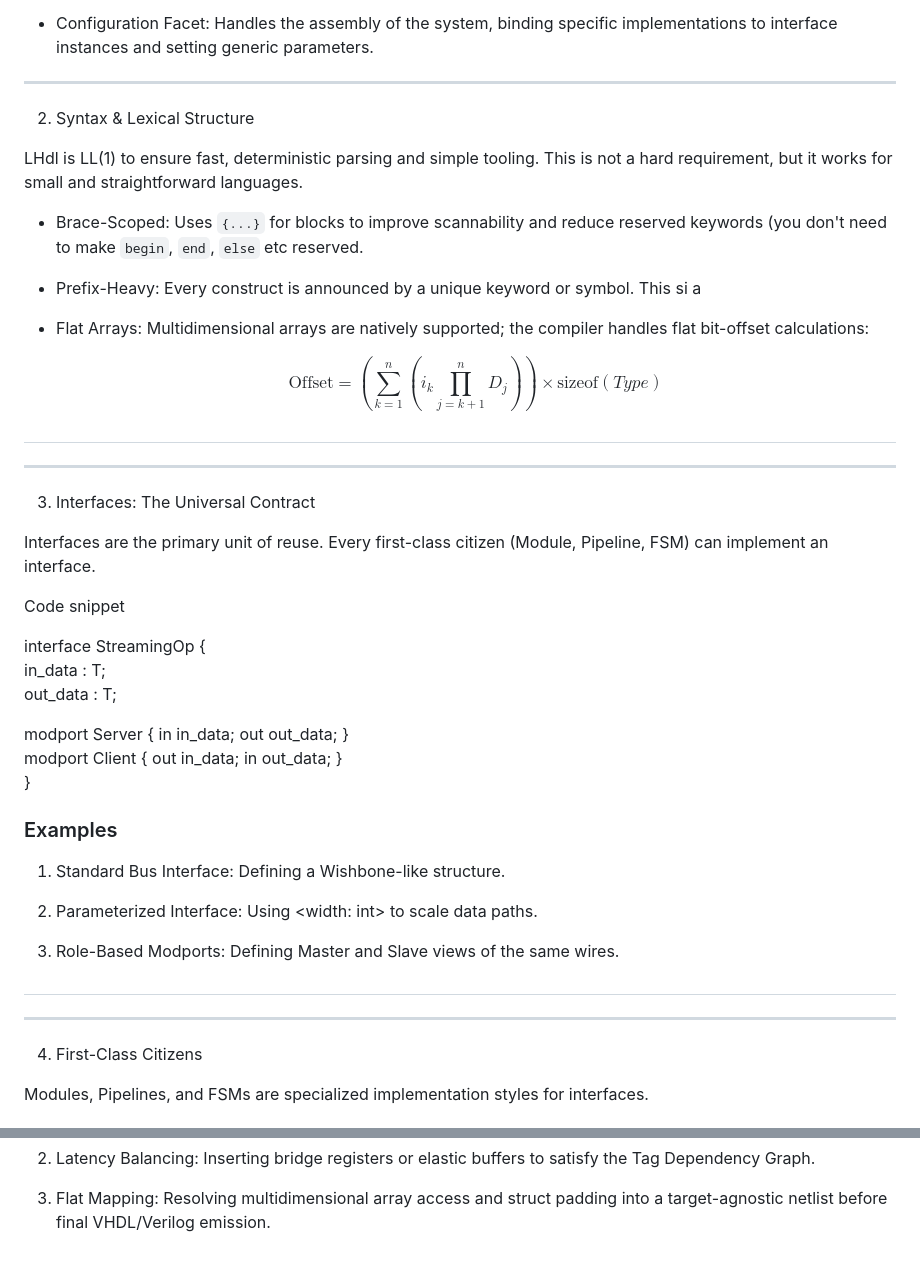
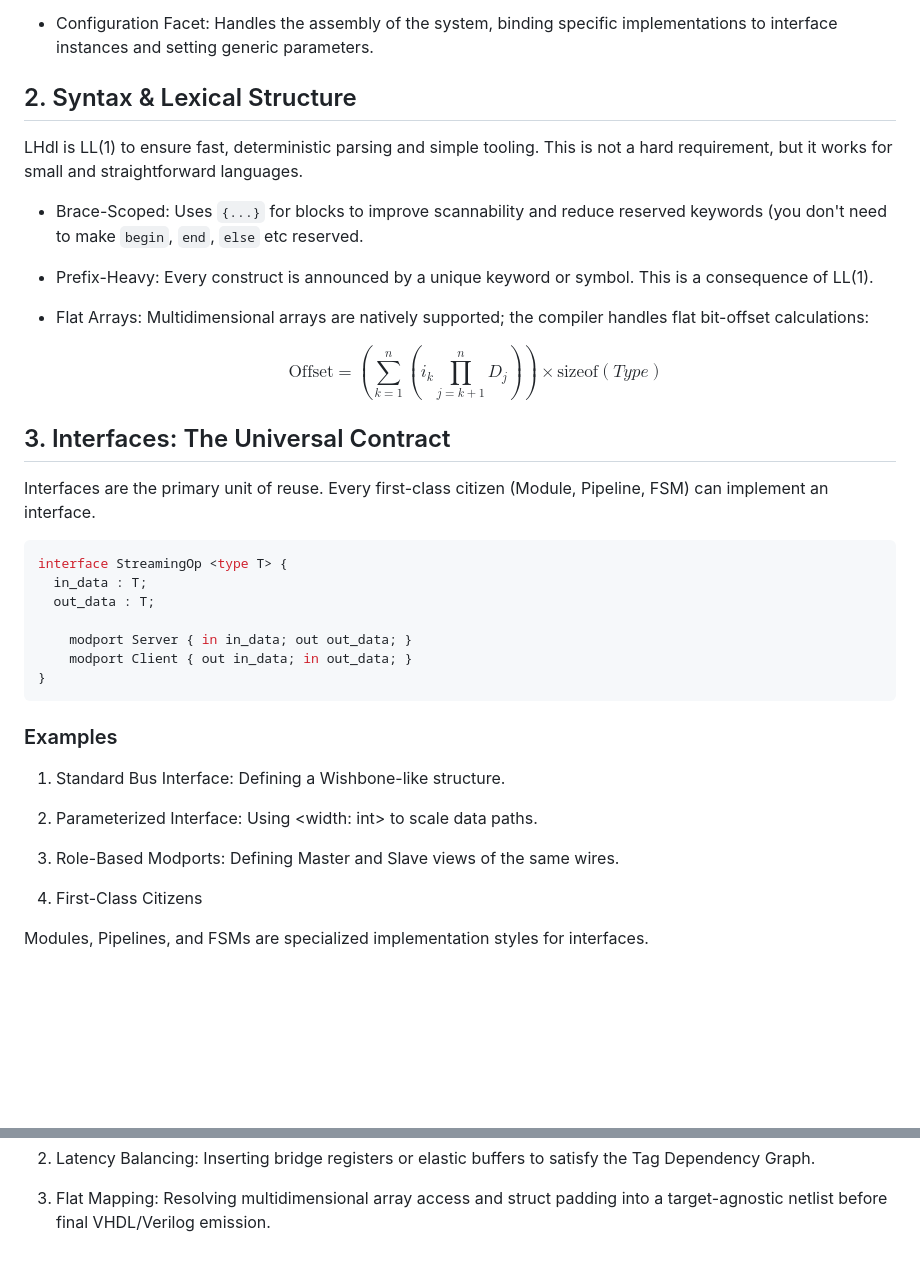
Before and after one commit to filmil/hdl-txhdl, a Markdown page: filmil/lhdl-proposal.md, 2 parts joined by grey strips. GitHub-like rendering; blank space fills up the shorter version.

Commit message:
filmil/lhdl-proposal.md updated from https://stackedit.io/

````diff
--- a/filmil/lhdl-proposal.md
+++ b/filmil/lhdl-proposal.md
@@ -21,47 +21,32 @@ LHdl separates the concerns of hardware development into three distinct facets t
 
 -   Configuration Facet: Handles the assembly of the system, binding specific implementations to interface instances and setting generic parameters.
 
-
-
-
-----------
-
-2. Syntax & Lexical Structure
+## 2. Syntax & Lexical Structure
 
 LHdl is LL(1) to ensure fast, deterministic parsing and simple tooling. This is not a hard requirement, but it works for small and straightforward languages.
 
 -   Brace-Scoped: Uses `{...}` for blocks to improve scannability and reduce reserved keywords (you don't need to make `begin`, `end`, `else` etc reserved.
 
--   Prefix-Heavy: Every construct is announced by a unique keyword or symbol. This si a
+-   Prefix-Heavy: Every construct is announced by a unique keyword or symbol. This is a consequence of LL(1).
 
 -   Flat Arrays: Multidimensional arrays are natively supported; the compiler handles flat bit-offset calculations:
 
     $$\text{Offset} = \left( \sum_{k=1}^{n} \left( i_k \prod_{j=k+1}^{n} D_j \right) \right) \times \text{sizeof}(Type)$$
 
 
-##
-
-----------
-
-3. Interfaces: The Universal Contract
+## 3. Interfaces: The Universal Contract
 
 Interfaces are the primary unit of reuse. Every first-class citizen (Module, Pipeline, FSM) can implement an interface.
 
+```rust
+interface StreamingOp <type T> {
+  in_data : T;
+  out_data : T;
 
-
-Code snippet
-
-
-
-
-interface StreamingOp <type T> {
-in_data : T;
-out_data : T;
-
-modport Server { in in_data; out out_data; }
-modport Client { out in_data; in out_data; }
+    modport Server { in in_data; out out_data; }
+    modport Client { out in_data; in out_data; }
 }
-
+```
 
 ### Examples
 
@@ -71,10 +56,6 @@ modport Client { out in_data; in out_data; }
 
 3.  Role-Based Modports: Defining Master and Slave views of the same wires.
 
-
-##
-
-----------
 
 4. First-Class Citizens
 
@@ -242,5 +223,5 @@ The compiler resolves the abstract "time-less" Design Facet by:
 
 3.  Flat Mapping: Resolving multidimensional array access and struct padding into a target-agnostic netlist before final VHDL/Verilog emission.
 <!--stackedit_data:
-eyJoaXN0b3J5IjpbLTg4MDI4ODg5XX0=
+eyJoaXN0b3J5IjpbLTE2MjU4NzUwNjFdfQ==
 -->
````
